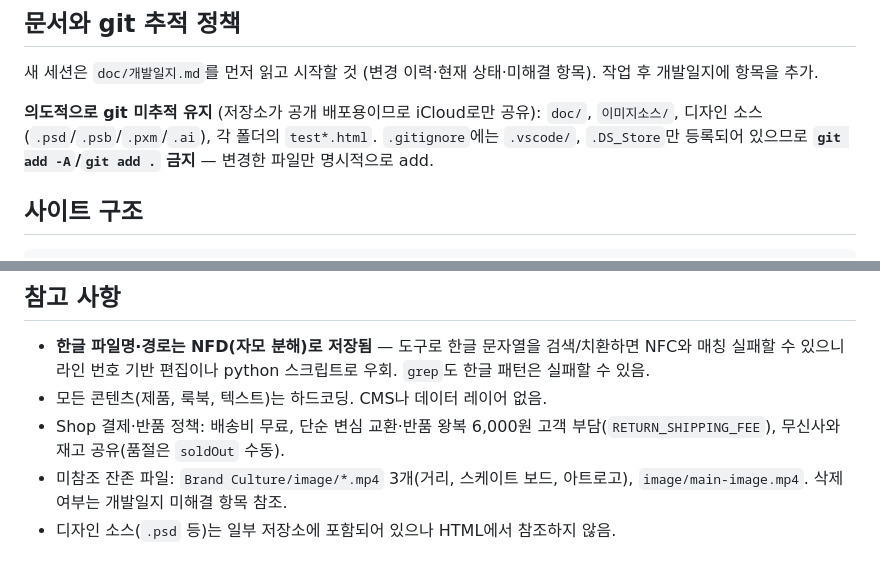
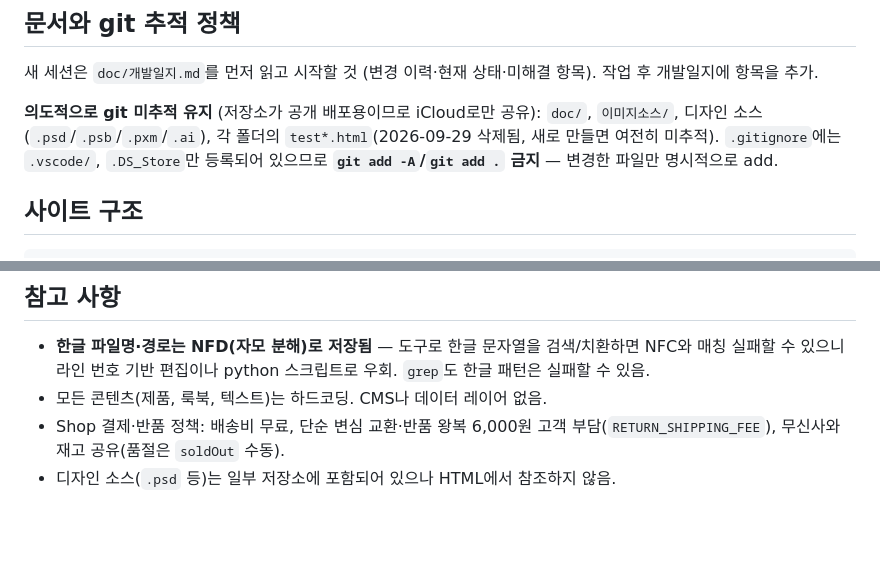
Before and after one commit to jmwfdisk/graphicsoverfit, a Markdown page: CLAUDE.md, 2 parts joined by grey strips. Rendered like a GitHub page; blank space fills up the shorter version.

Commit message:
CLAUDE.md: drop stale mp4/test.html notes
Co-Authored-By: Claude Fable 5.1 <noreply@anthropic.com>

```diff
--- a/CLAUDE.md
+++ b/CLAUDE.md
@@ -25,7 +25,7 @@ python3 -m http.server 8080   # 또는 npx serve .
 
 새 세션은 `doc/개발일지.md`를 먼저 읽고 시작할 것 (변경 이력·현재 상태·미해결 항목). 작업 후 개발일지에 항목을 추가.
 
-**의도적으로 git 미추적 유지** (저장소가 공개 배포용이므로 iCloud로만 공유): `doc/`, `이미지소스/`, 디자인 소스(`.psd`/`.psb`/`.pxm`/`.ai`), 각 폴더의 `test*.html`. `.gitignore`에는 `.vscode/`, `.DS_Store`만 등록되어 있으므로 **`git add -A`/`git add .` 금지** — 변경한 파일만 명시적으로 add.
+**의도적으로 git 미추적 유지** (저장소가 공개 배포용이므로 iCloud로만 공유): `doc/`, `이미지소스/`, 디자인 소스(`.psd`/`.psb`/`.pxm`/`.ai`), 각 폴더의 `test*.html`(2026-09-29 삭제됨, 새로 만들면 여전히 미추적). `.gitignore`에는 `.vscode/`, `.DS_Store`만 등록되어 있으므로 **`git add -A`/`git add .` 금지** — 변경한 파일만 명시적으로 add.
 
 ## 사이트 구조
 
@@ -136,5 +136,4 @@ api/                                    # Cloudflare Worker + D1 (결제 승인
 - **한글 파일명·경로는 NFD(자모 분해)로 저장됨** — 도구로 한글 문자열을 검색/치환하면 NFC와 매칭 실패할 수 있으니 라인 번호 기반 편집이나 python 스크립트로 우회. `grep`도 한글 패턴은 실패할 수 있음.
 - 모든 콘텐츠(제품, 룩북, 텍스트)는 하드코딩. CMS나 데이터 레이어 없음.
 - Shop 결제·반품 정책: 배송비 무료, 단순 변심 교환·반품 왕복 6,000원 고객 부담(`RETURN_SHIPPING_FEE`), 무신사와 재고 공유(품절은 `soldOut` 수동).
-- 미참조 잔존 파일: `Brand Culture/image/*.mp4` 3개(거리, 스케이트 보드, 아트로고), `image/main-image.mp4`. 삭제 여부는 개발일지 미해결 항목 참조.
 - 디자인 소스(`.psd` 등)는 일부 저장소에 포함되어 있으나 HTML에서 참조하지 않음.
```
